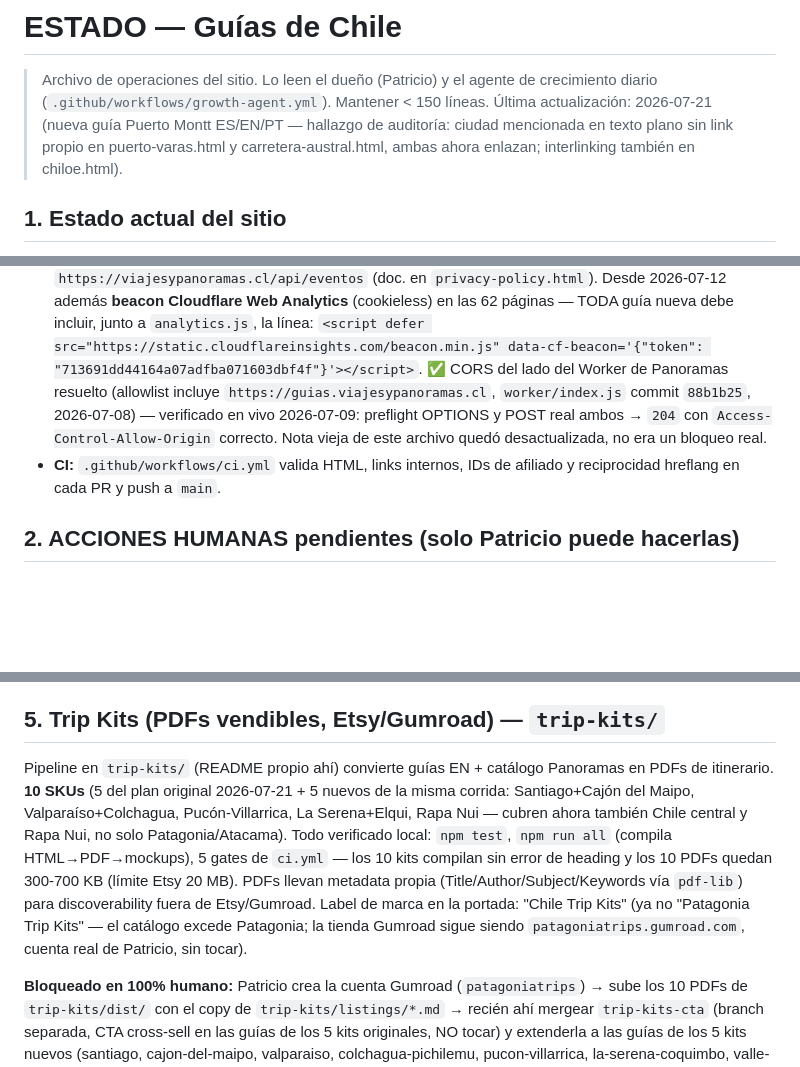
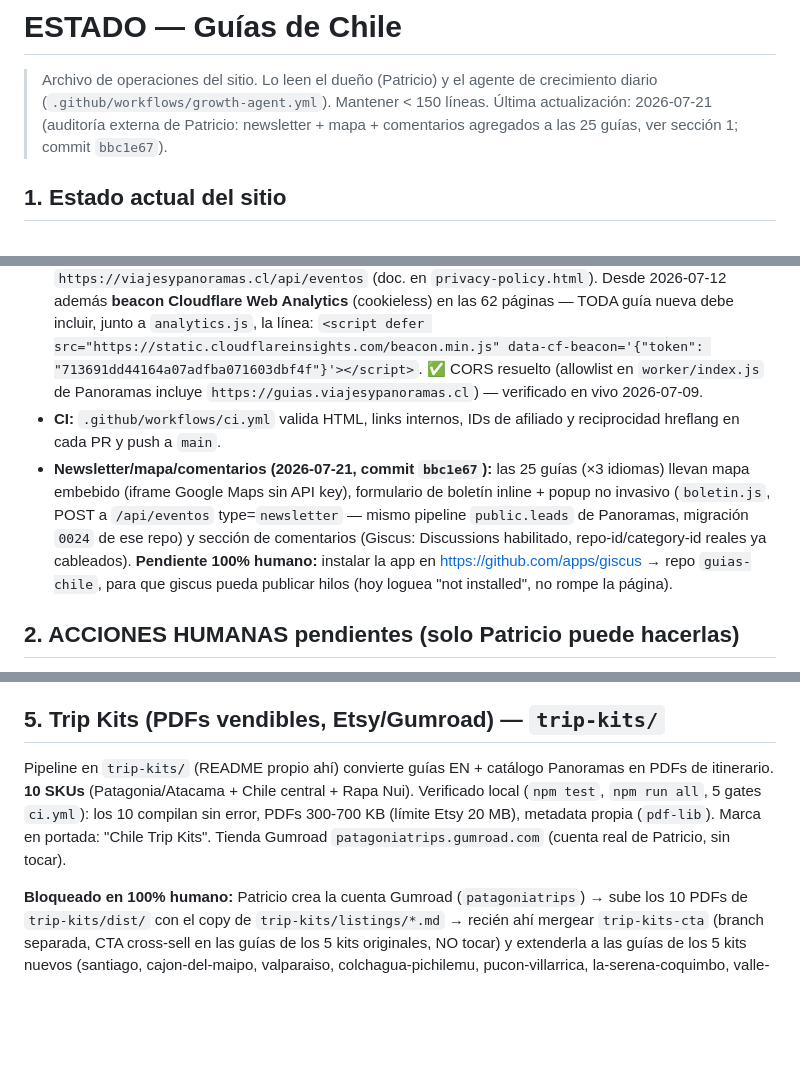
Before and after one commit to PSR109/guias-chile, a Markdown page: agente/ESTADO.md, 3 parts joined by grey strips. GitHub-like rendering; blank space fills up the shorter version.

Commit message:
docs: actualiza ESTADO.md (newsletter/mapa/comentarios, poda a 147 líneas)

```diff
--- a/agente/ESTADO.md
+++ b/agente/ESTADO.md
@@ -2,9 +2,8 @@
 
 > Archivo de operaciones del sitio. Lo leen el dueño (Patricio) y el agente de
 > crecimiento diario (`.github/workflows/growth-agent.yml`). Mantener < 150 líneas.
-> Última actualización: 2026-07-21 (nueva guía Puerto Montt ES/EN/PT — hallazgo de
-> auditoría: ciudad mencionada en texto plano sin link propio en puerto-varas.html
-> y carretera-austral.html, ambas ahora enlazan; interlinking también en chiloe.html).
+> Última actualización: 2026-07-21 (auditoría externa de Patricio: newsletter +
+> mapa + comentarios agregados a las 25 guías, ver sección 1; commit `bbc1e67`).
 
 ## 1. Estado actual del sitio
 
@@ -57,13 +56,19 @@
   las 62 páginas — TODA guía nueva debe incluir, junto a `analytics.js`, la
   línea: `<script defer src="https://static.cloudflareinsights.com/beacon.min.js"
   data-cf-beacon='{"token": "713691dd44164a07adfba071603dbf4f"}'></script>`.
-  ✅ CORS del lado del Worker de Panoramas resuelto (allowlist incluye
-  `https://guias.viajesypanoramas.cl`, `worker/index.js` commit `88b1b25`,
-  2026-07-08) — verificado en vivo 2026-07-09: preflight OPTIONS y POST real
-  ambos → `204` con `Access-Control-Allow-Origin` correcto. Nota vieja de
-  este archivo quedó desactualizada, no era un bloqueo real.
+  ✅ CORS resuelto (allowlist en `worker/index.js` de Panoramas incluye
+  `https://guias.viajesypanoramas.cl`) — verificado en vivo 2026-07-09.
 - **CI:** `.github/workflows/ci.yml` valida HTML, links internos, IDs de
   afiliado y reciprocidad hreflang en cada PR y push a `main`.
+- **Newsletter/mapa/comentarios (2026-07-21, commit `bbc1e67`):** las 25 guías
+  (×3 idiomas) llevan mapa embebido (iframe Google Maps sin API key),
+  formulario de boletín inline + popup no invasivo (`boletin.js`, POST a
+  `/api/eventos` type=`newsletter` — mismo pipeline `public.leads` de
+  Panoramas, migración `0024` de ese repo) y sección de comentarios (Giscus:
+  Discussions habilitado, repo-id/category-id reales ya cableados).
+  **Pendiente 100% humano:** instalar la app en
+  https://github.com/apps/giscus → repo `guias-chile`, para que giscus pueda
+  publicar hilos (hoy loguea "not installed", no rompe la página).
 
 ## 2. ACCIONES HUMANAS pendientes (solo Patricio puede hacerlas)
 
@@ -125,17 +130,11 @@ en las páginas. No queda destino evidente pendiente en este backlog.
 ## 5. Trip Kits (PDFs vendibles, Etsy/Gumroad) — `trip-kits/`
 
 Pipeline en `trip-kits/` (README propio ahí) convierte guías EN + catálogo
-Panoramas en PDFs de itinerario. **10 SKUs** (5 del plan original 2026-07-21 +
-5 nuevos de la misma corrida: Santiago+Cajón del Maipo, Valparaíso+Colchagua,
-Pucón-Villarrica, La Serena+Elqui, Rapa Nui — cubren ahora también Chile
-central y Rapa Nui, no solo Patagonia/Atacama). Todo verificado local: `npm
-test`, `npm run all` (compila HTML→PDF→mockups), 5 gates de `ci.yml` — los 10
-kits compilan sin error de heading y los 10 PDFs quedan 300-700 KB (límite
-Etsy 20 MB). PDFs llevan metadata propia (Title/Author/Subject/Keywords vía
-`pdf-lib`) para discoverability fuera de Etsy/Gumroad. Label de marca en la
-portada: "Chile Trip Kits" (ya no "Patagonia Trip Kits" — el catálogo excede
-Patagonia; la tienda Gumroad sigue siendo `patagoniatrips.gumroad.com`, cuenta
-real de Patricio, sin tocar).
+Panoramas en PDFs de itinerario. **10 SKUs** (Patagonia/Atacama + Chile
+central + Rapa Nui). Verificado local (`npm test`, `npm run all`, 5 gates
+`ci.yml`): los 10 compilan sin error, PDFs 300-700 KB (límite Etsy 20 MB),
+metadata propia (`pdf-lib`). Marca en portada: "Chile Trip Kits". Tienda
+Gumroad `patagoniatrips.gumroad.com` (cuenta real de Patricio, sin tocar).
 
 **Bloqueado en 100% humano:** Patricio crea la cuenta Gumroad
 (`patagoniatrips`) → sube los 10 PDFs de `trip-kits/dist/` con el copy de
```
